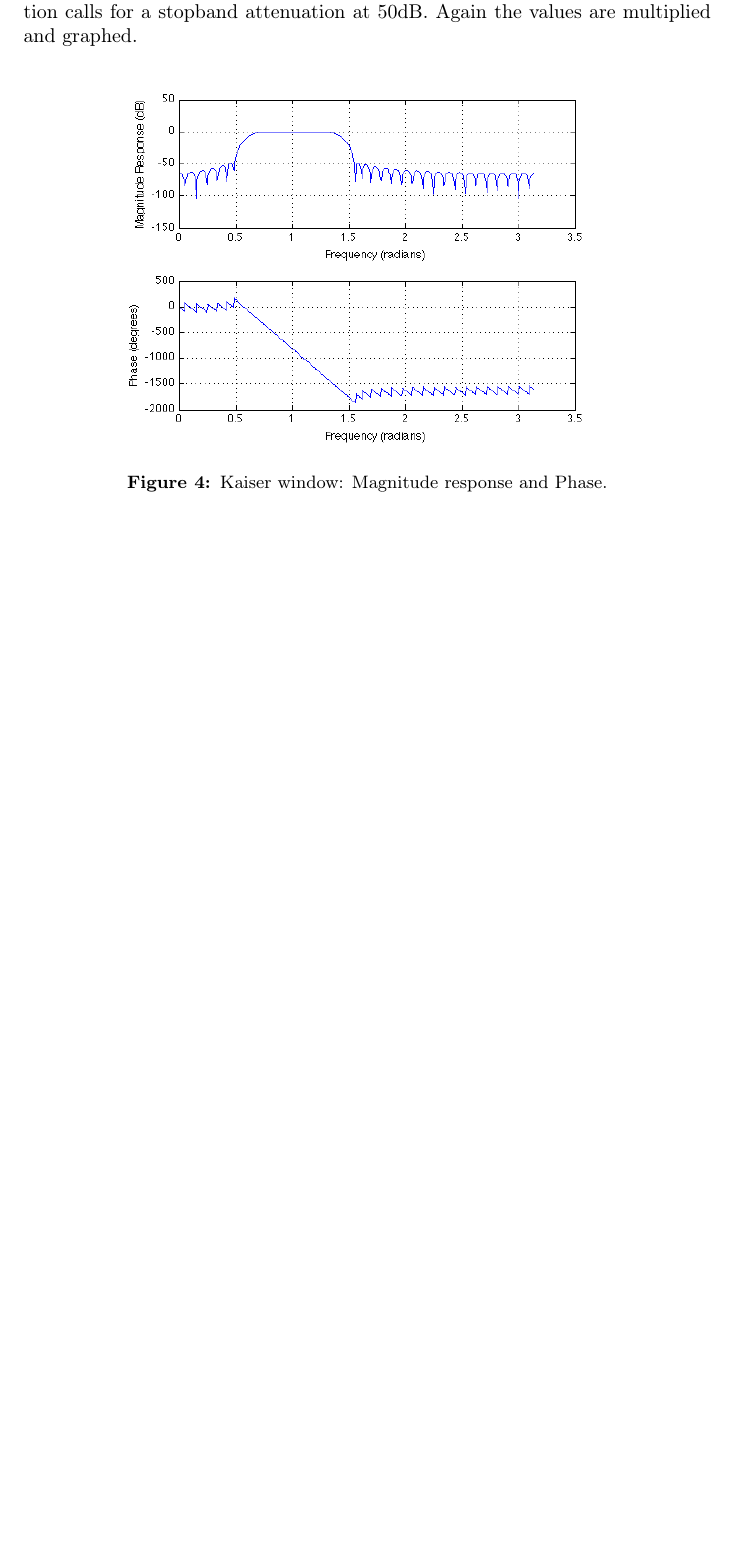
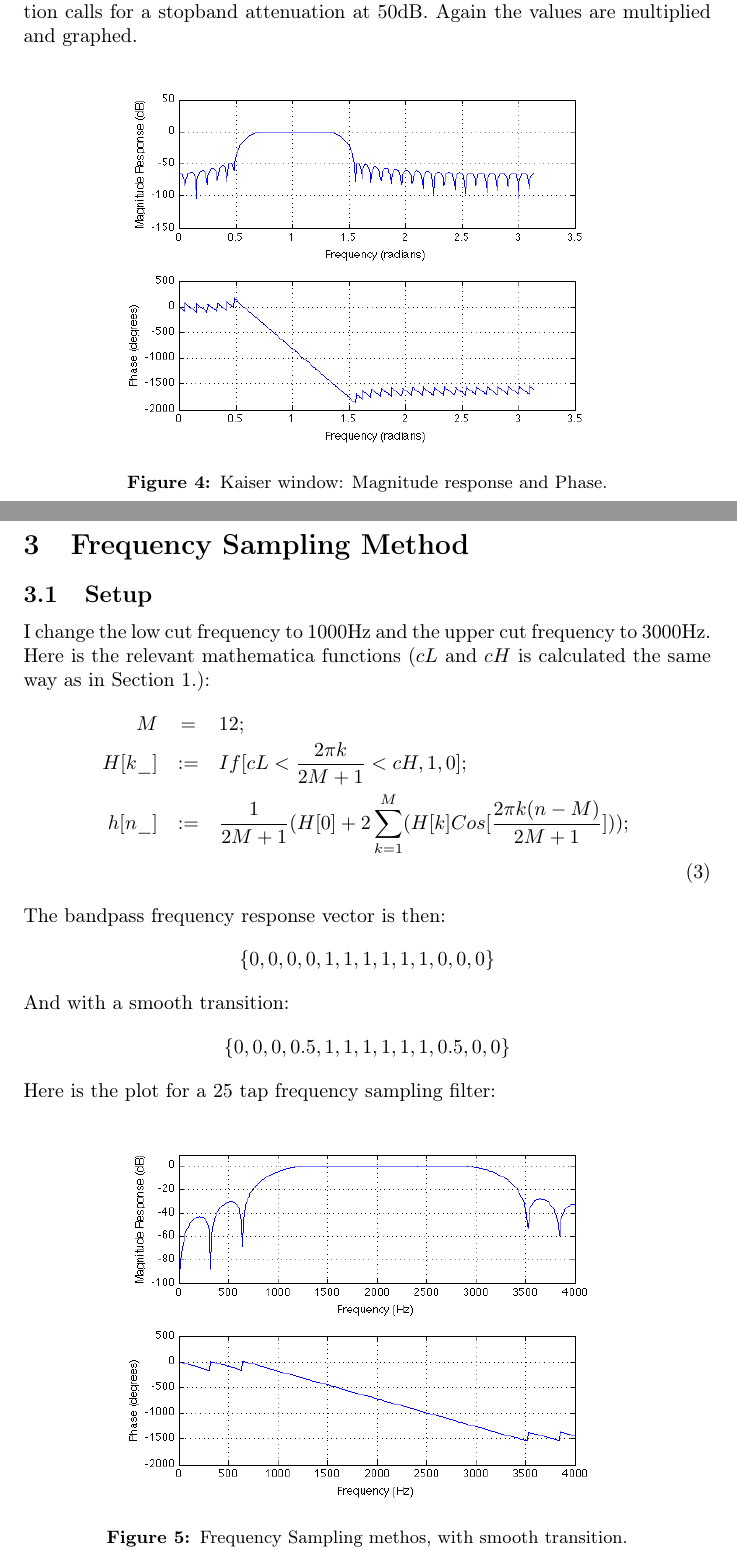
Before and after one commit to nis/DSB-Portfolio-2, a LaTeX document (DSB-Portfolio-2-Nis-Sarup.tex): part of page 5 of 5 before the commit and two parts of pages 5 and 6 of 7 after it, the two joined at a grey line, cut so that both start at the same text, the shorter picture padded with empty space. Compiled offline with pdfLaTeX.

Commit message:
Problem 3 done.

```diff
--- a/DSB-Portfolio-2-Nis-Sarup.tex
+++ b/DSB-Portfolio-2-Nis-Sarup.tex
@@ -100,3 +100,31 @@
 		% subsection kaiser_window (end)
 	% section window_method (end)
 
+\newpage
+	\section{Frequency Sampling Method} % (fold)
+	\label{sec:frequency_sampling_method}
+		\subsection{Setup} % (fold)
+		\label{sub:setup}
+			I change the low cut frequency to 1000Hz and the upper cut frequency to 3000Hz. Here is the relevant mathematica functions ($cL$ and $cH$ is calculated the same way as in Section 1.):
+			\begin{eqnarray}
+				M &=& 12; \nonumber \\
+				H[k\_] &:=& If[cL < \frac{2 \pi k}{2 M +1} < cH, 1, 0];  \nonumber \\
+				h[n\_] &:=& \frac{1}{2M +1} (H[0] + 2 \sum\limits_{k=1}^M (H[k] Cos[\frac{2\pi k(n-M)}{2M+1}])); \nonumber \\
+			\end{eqnarray}
+			The bandpass frequency response vector is then:
+			\begin{equation}
+				\{0, 0, 0, 0, 1, 1, 1, 1, 1, 1, 0, 0, 0\} \nonumber \\
+			\end{equation}
+			And with a smooth transition:
+			\begin{equation}
+				\{0, 0, 0, 0.5, 1, 1, 1, 1, 1, 1, 0.5, 0, 0\} \nonumber \\
+			\end{equation}
+			Here is the plot for a 25 tap frequency sampling filter:
+			\begin{figure}[h]
+				\centering
+					\includegraphics[width=9cm]{images/opgave_3_a_1.png}
+				\caption{Frequency Sampling methos, with smooth transition.}
+				\label{fig:images_opgave_3_a_1}
+			\end{figure}
+		% subsection setup (end)
+\newpage
```
Also changed, not shown: DSB-Portfolio-2-Nis-Sarup.pdf, images/opgave_3_a_1.png (added), images/opgave_3_b.png (added), DSB-Portfolio-2-Nis-Sarup.tex (15 more changed lines), 1 other file.
